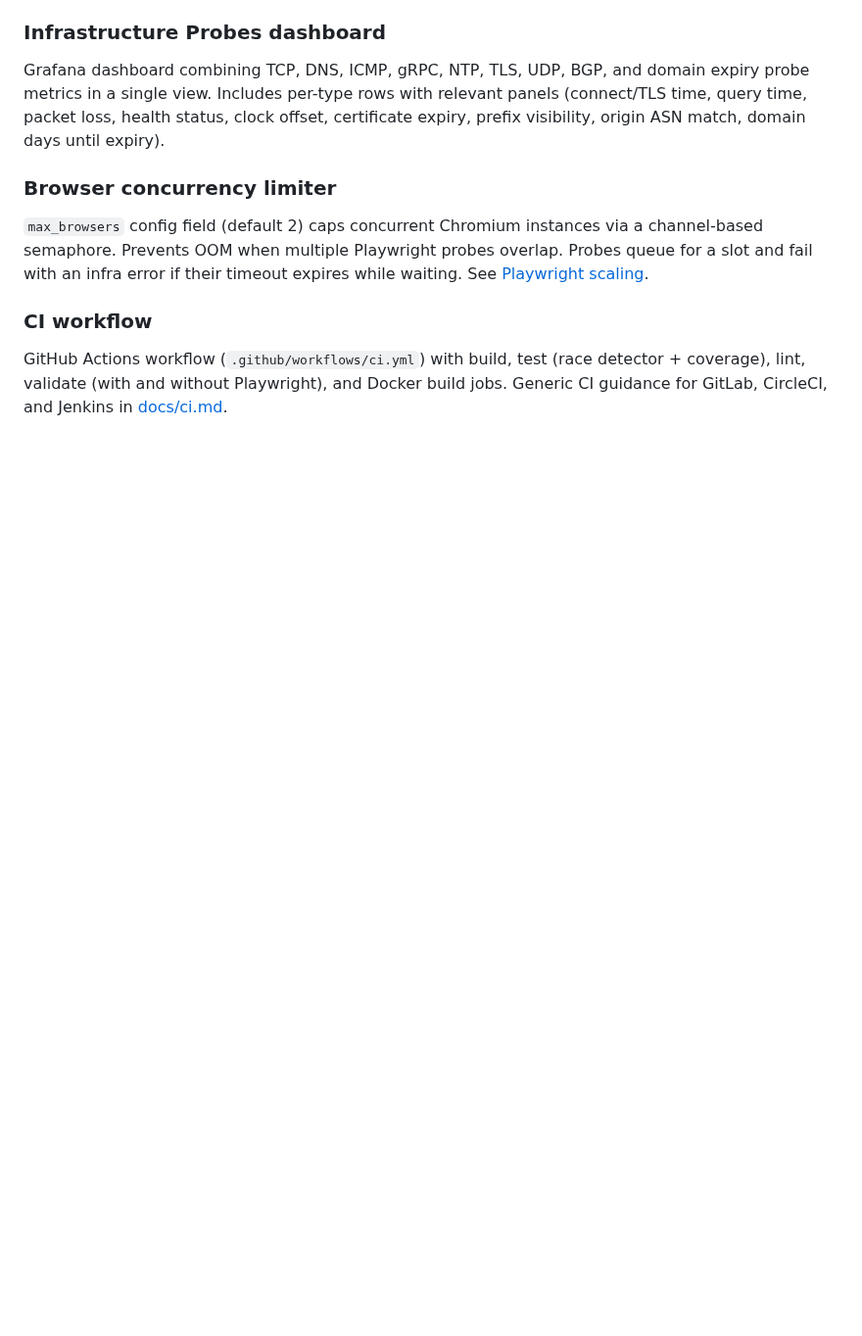
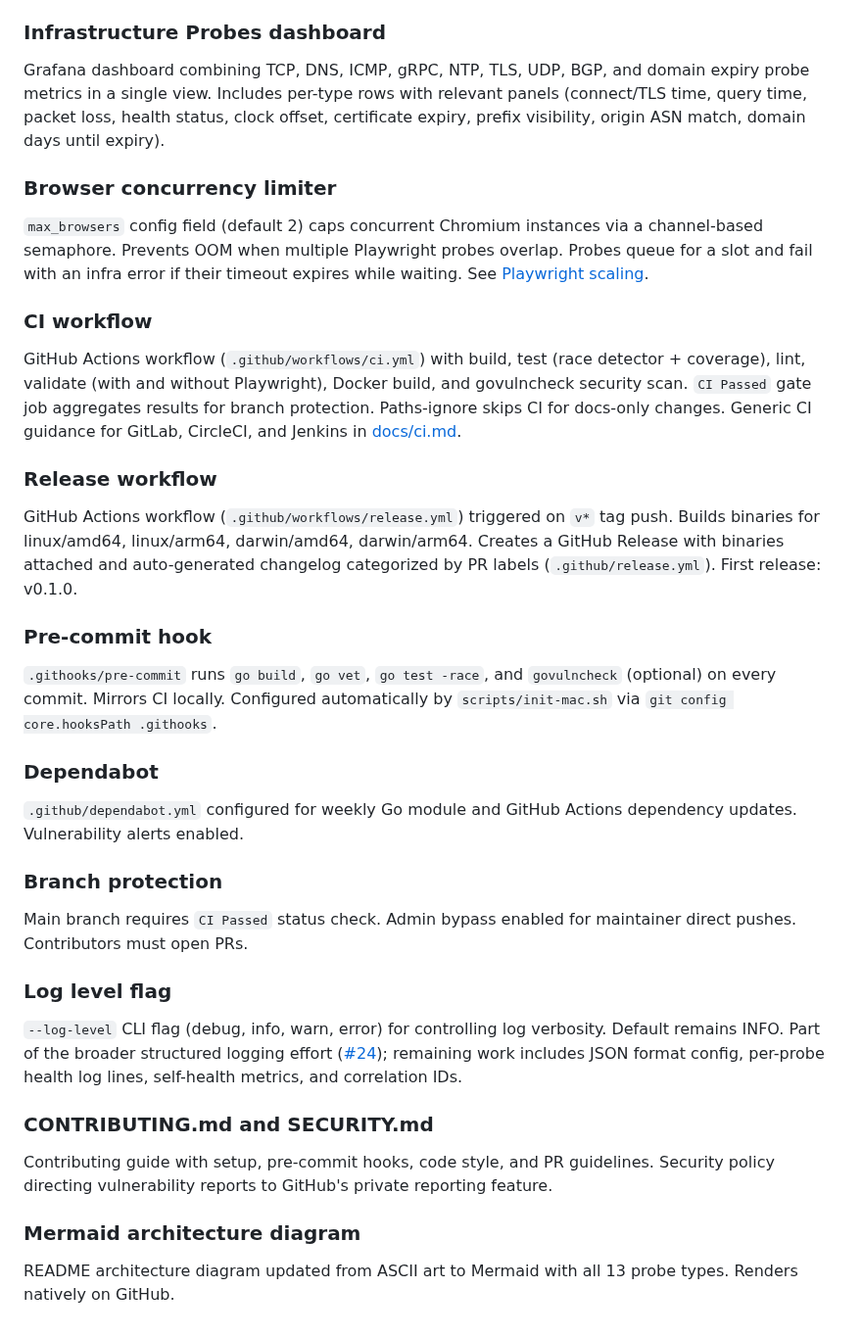
Before and after one commit to jesseheady/technician, a Markdown page: docs/roadmap.md, the part around the change. Shown at 98% size. GitHub-like rendering; blank space fills up the shorter version.

Commit message:
Update recently completed with CI, release, hooks, and v0.1.0 work

```diff
--- a/docs/roadmap.md
+++ b/docs/roadmap.md
@@ -443,4 +443,32 @@ Grafana dashboard combining TCP, DNS, ICMP, gRPC, NTP, TLS, UDP, BGP, and domain
 
 ### CI workflow
 
-GitHub Actions workflow (`.github/workflows/ci.yml`) with build, test (race detector + coverage), lint, validate (with and without Playwright), and Docker build jobs. Generic CI guidance for GitLab, CircleCI, and Jenkins in [docs/ci.md](ci.md).
+GitHub Actions workflow (`.github/workflows/ci.yml`) with build, test (race detector + coverage), lint, validate (with and without Playwright), Docker build, and govulncheck security scan. `CI Passed` gate job aggregates results for branch protection. Paths-ignore skips CI for docs-only changes. Generic CI guidance for GitLab, CircleCI, and Jenkins in [docs/ci.md](ci.md).
+
+### Release workflow
+
+GitHub Actions workflow (`.github/workflows/release.yml`) triggered on `v*` tag push. Builds binaries for linux/amd64, linux/arm64, darwin/amd64, darwin/arm64. Creates a GitHub Release with binaries attached and auto-generated changelog categorized by PR labels (`.github/release.yml`). First release: v0.1.0.
+
+### Pre-commit hook
+
+`.githooks/pre-commit` runs `go build`, `go vet`, `go test -race`, and `govulncheck` (optional) on every commit. Mirrors CI locally. Configured automatically by `scripts/init-mac.sh` via `git config core.hooksPath .githooks`.
+
+### Dependabot
+
+`.github/dependabot.yml` configured for weekly Go module and GitHub Actions dependency updates. Vulnerability alerts enabled.
+
+### Branch protection
+
+Main branch requires `CI Passed` status check. Admin bypass enabled for maintainer direct pushes. Contributors must open PRs.
+
+### Log level flag
+
+`--log-level` CLI flag (debug, info, warn, error) for controlling log verbosity. Default remains INFO. Part of the broader structured logging effort ([#24](https://github.com/m0nkey/technician/issues/24)); remaining work includes JSON format config, per-probe health log lines, self-health metrics, and correlation IDs.
+
+### CONTRIBUTING.md and SECURITY.md
+
+Contributing guide with setup, pre-commit hooks, code style, and PR guidelines. Security policy directing vulnerability reports to GitHub's private reporting feature.
+
+### Mermaid architecture diagram
+
+README architecture diagram updated from ASCII art to Mermaid with all 13 probe types. Renders natively on GitHub.
```
